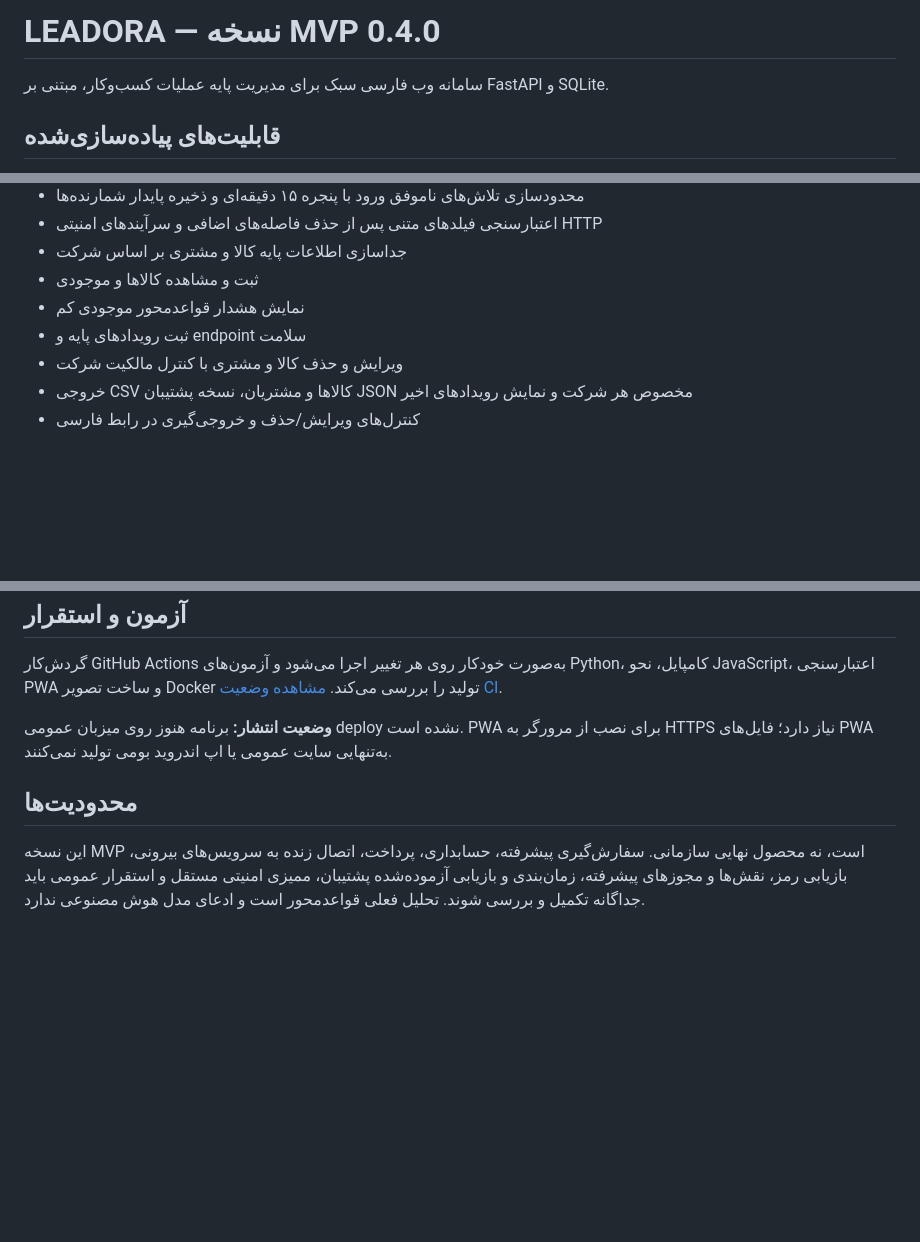
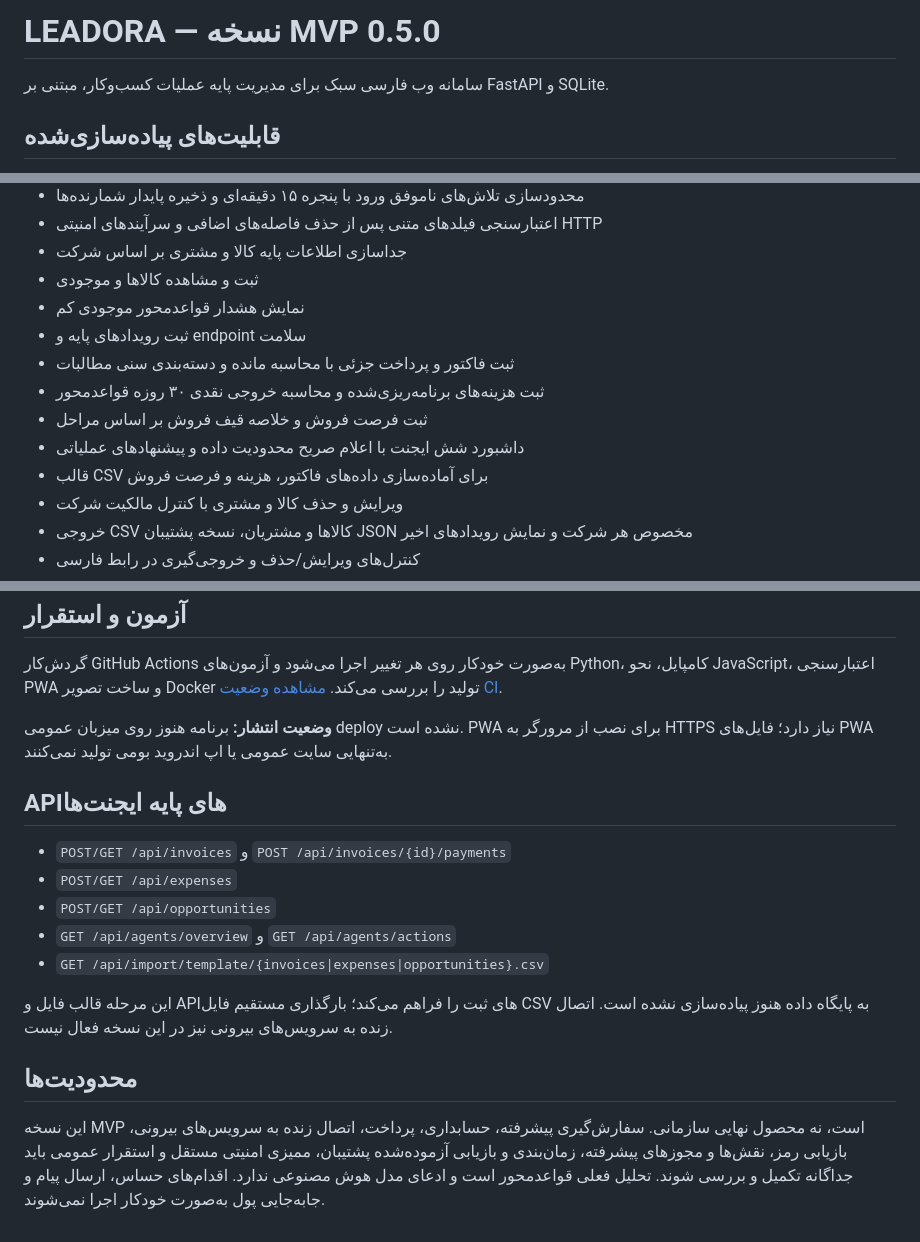
Before and after one commit to gavad54/LEADORA, a Markdown page: README.md, 3 parts joined by grey strips. Drawn GitHub-style; blank space fills up the shorter version.

Commit message:
docs: describe multi-agent business operations foundation

```diff
--- a/README.md
+++ b/README.md
@@ -1,4 +1,4 @@
-# LEADORA — نسخه MVP 0.4.0
+# LEADORA — نسخه MVP 0.5.0
 
 سامانه وب فارسی سبک برای مدیریت پایه عملیات کسب‌وکار، مبتنی بر FastAPI و SQLite.
 
@@ -11,6 +11,11 @@
 - ثبت و مشاهده کالاها و موجودی
 - نمایش هشدار قواعدمحور موجودی کم
 - ثبت رویدادهای پایه و endpoint سلامت
+- ثبت فاکتور و پرداخت جزئی با محاسبه مانده و دسته‌بندی سنی مطالبات
+- ثبت هزینه‌های برنامه‌ریزی‌شده و محاسبه خروجی نقدی ۳۰ روزه قواعدمحور
+- ثبت فرصت فروش و خلاصه قیف فروش بر اساس مراحل
+- داشبورد شش ایجنت با اعلام صریح محدودیت داده و پیشنهادهای عملیاتی
+- قالب CSV برای آماده‌سازی داده‌های فاکتور، هزینه و فرصت فروش
 - ویرایش و حذف کالا و مشتری با کنترل مالکیت شرکت
 - خروجی CSV کالاها و مشتریان، نسخه پشتیبان JSON مخصوص هر شرکت و نمایش رویدادهای اخیر
 - کنترل‌های ویرایش/حذف و خروجی‌گیری در رابط فارسی
@@ -33,5 +38,14 @@ uvicorn app.main:app --host 127.0.0.1 --port 8000
 
 **وضعیت انتشار:** برنامه هنوز روی میزبان عمومی deploy نشده است. PWA برای نصب از مرورگر به HTTPS نیاز دارد؛ فایل‌های PWA به‌تنهایی سایت عمومی یا اپ اندروید بومی تولید نمی‌کنند.
 
+## APIهای پایه ایجنت‌ها
+- `POST/GET /api/invoices` و `POST /api/invoices/{id}/payments`
+- `POST/GET /api/expenses`
+- `POST/GET /api/opportunities`
+- `GET /api/agents/overview` و `GET /api/agents/actions`
+- `GET /api/import/template/{invoices|expenses|opportunities}.csv`
+
+این مرحله قالب فایل و APIهای ثبت را فراهم می‌کند؛ بارگذاری مستقیم فایل CSV به پایگاه داده هنوز پیاده‌سازی نشده است. اتصال زنده به سرویس‌های بیرونی نیز در این نسخه فعال نیست.
+
 ## محدودیت‌ها
-این نسخه MVP است، نه محصول نهایی سازمانی. سفارش‌گیری پیشرفته، حسابداری، پرداخت، اتصال زنده به سرویس‌های بیرونی، بازیابی رمز، نقش‌ها و مجوزهای پیشرفته، زمان‌بندی و بازیابی آزموده‌شده پشتیبان، ممیزی امنیتی مستقل و استقرار عمومی باید جداگانه تکمیل و بررسی شوند. تحلیل فعلی قواعدمحور است و ادعای مدل هوش مصنوعی ندارد.
+این نسخه MVP است، نه محصول نهایی سازمانی. سفارش‌گیری پیشرفته، حسابداری، پرداخت، اتصال زنده به سرویس‌های بیرونی، بازیابی رمز، نقش‌ها و مجوزهای پیشرفته، زمان‌بندی و بازیابی آزموده‌شده پشتیبان، ممیزی امنیتی مستقل و استقرار عمومی باید جداگانه تکمیل و بررسی شوند. تحلیل فعلی قواعدمحور است و ادعای مدل هوش مصنوعی ندارد. اقدام‌های حساس، ارسال پیام و جابه‌جایی پول به‌صورت خودکار اجرا نمی‌شوند.
```
